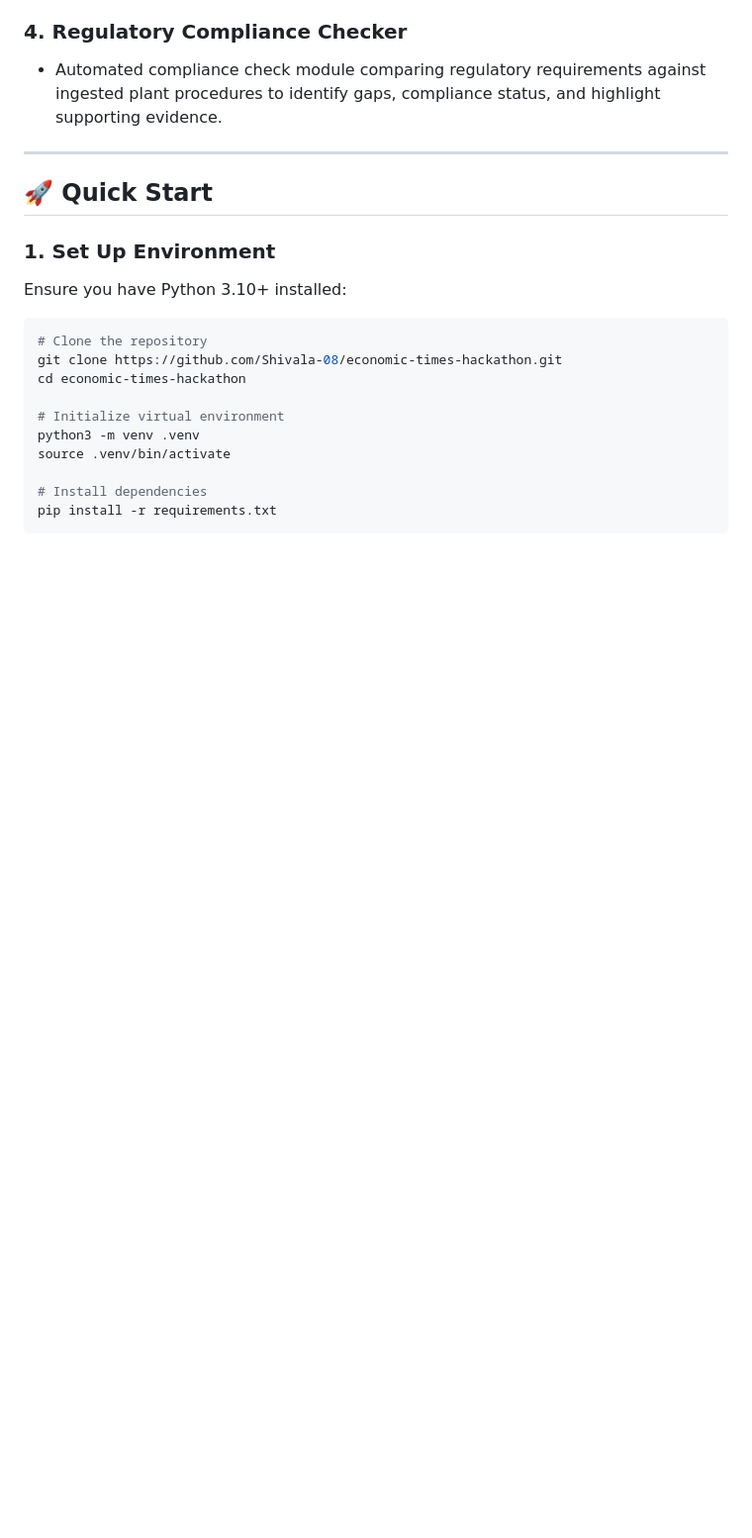
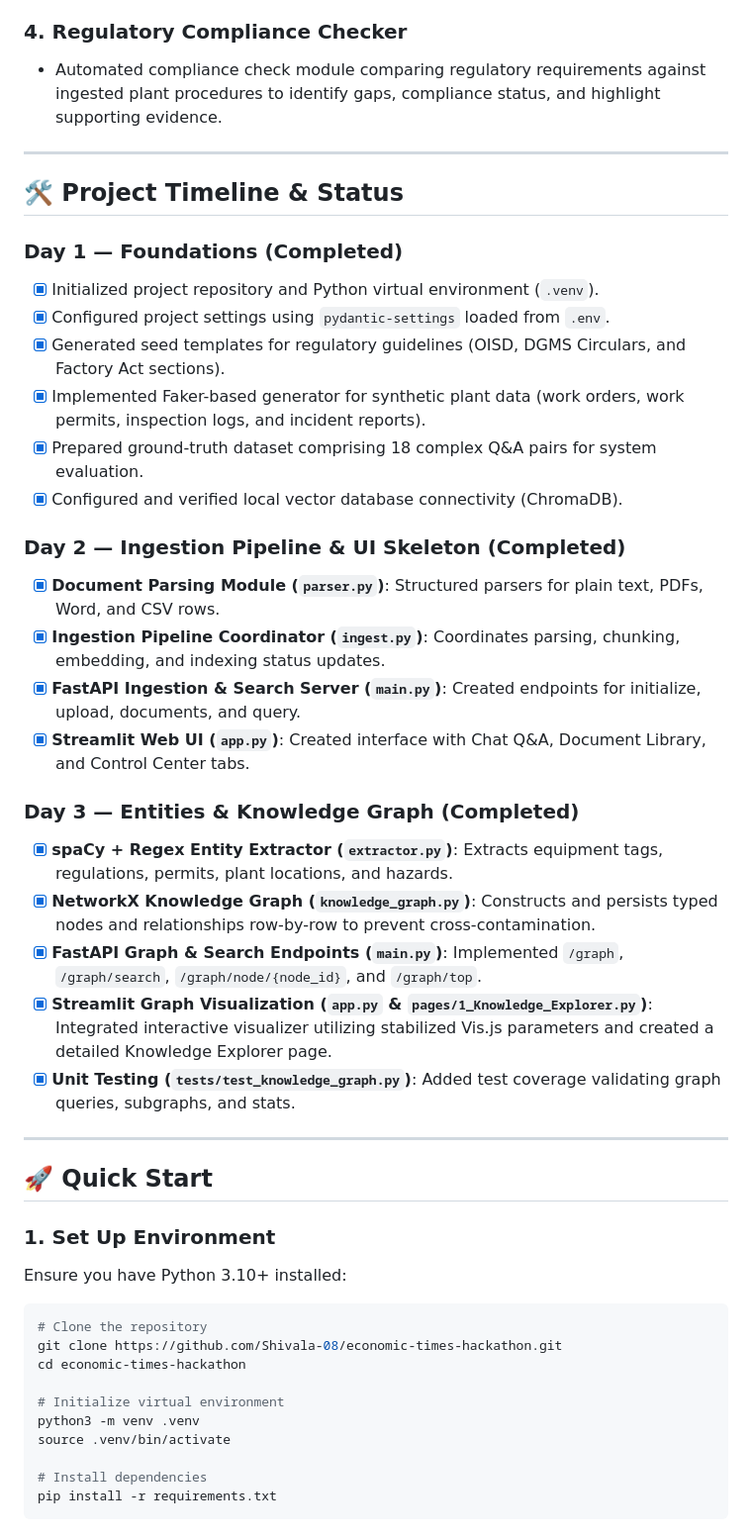
Before and after one commit to Shivala-08/economic-times-hackathon, a Markdown page: README.md, the part around the change. Shown at 99% size. Drawn GitHub-style; blank space fills up the shorter version.

Commit message:
Update README with Day 3 milestones and timeline status

```diff
--- a/README.md
+++ b/README.md
@@ -129,6 +129,31 @@ The project codebase is organized as follows:
 
 ---
 
+## 🛠️ Project Timeline & Status
+
+### Day 1 — Foundations (Completed)
+- [x] Initialized project repository and Python virtual environment (`.venv`).
+- [x] Configured project settings using `pydantic-settings` loaded from `.env`.
+- [x] Generated seed templates for regulatory guidelines (OISD, DGMS Circulars, and Factory Act sections).
+- [x] Implemented Faker-based generator for synthetic plant data (work orders, work permits, inspection logs, and incident reports).
+- [x] Prepared ground-truth dataset comprising 18 complex Q&A pairs for system evaluation.
+- [x] Configured and verified local vector database connectivity (ChromaDB).
+
+### Day 2 — Ingestion Pipeline & UI Skeleton (Completed)
+- [x] **Document Parsing Module (`parser.py`)**: Structured parsers for plain text, PDFs, Word, and CSV rows.
+- [x] **Ingestion Pipeline Coordinator (`ingest.py`)**: Coordinates parsing, chunking, embedding, and indexing status updates.
+- [x] **FastAPI Ingestion & Search Server (`main.py`)**: Created endpoints for initialize, upload, documents, and query.
+- [x] **Streamlit Web UI (`app.py`)**: Created interface with Chat Q&A, Document Library, and Control Center tabs.
+
+### Day 3 — Entities & Knowledge Graph (Completed)
+- [x] **spaCy + Regex Entity Extractor (`extractor.py`)**: Extracts equipment tags, regulations, permits, plant locations, and hazards.
+- [x] **NetworkX Knowledge Graph (`knowledge_graph.py`)**: Constructs and persists typed nodes and relationships row-by-row to prevent cross-contamination.
+- [x] **FastAPI Graph & Search Endpoints (`main.py`)**: Implemented `/graph`, `/graph/search`, `/graph/node/{node_id}`, and `/graph/top`.
+- [x] **Streamlit Graph Visualization (`app.py` & `pages/1_Knowledge_Explorer.py`)**: Integrated interactive visualizer utilizing stabilized Vis.js parameters and created a detailed Knowledge Explorer page.
+- [x] **Unit Testing (`tests/test_knowledge_graph.py`)**: Added test coverage validating graph queries, subgraphs, and stats.
+
+---
+
 ## 🚀 Quick Start
 
 ### 1. Set Up Environment
```
